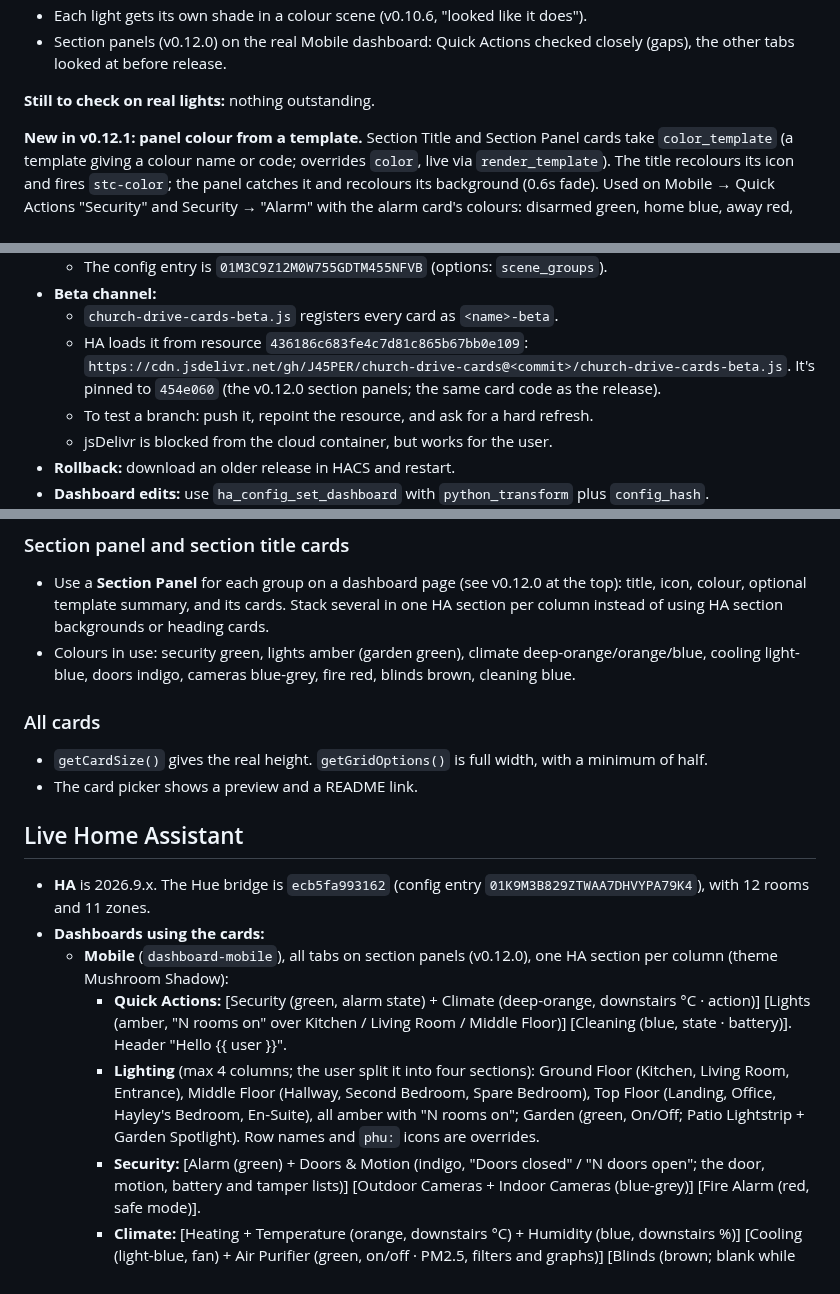
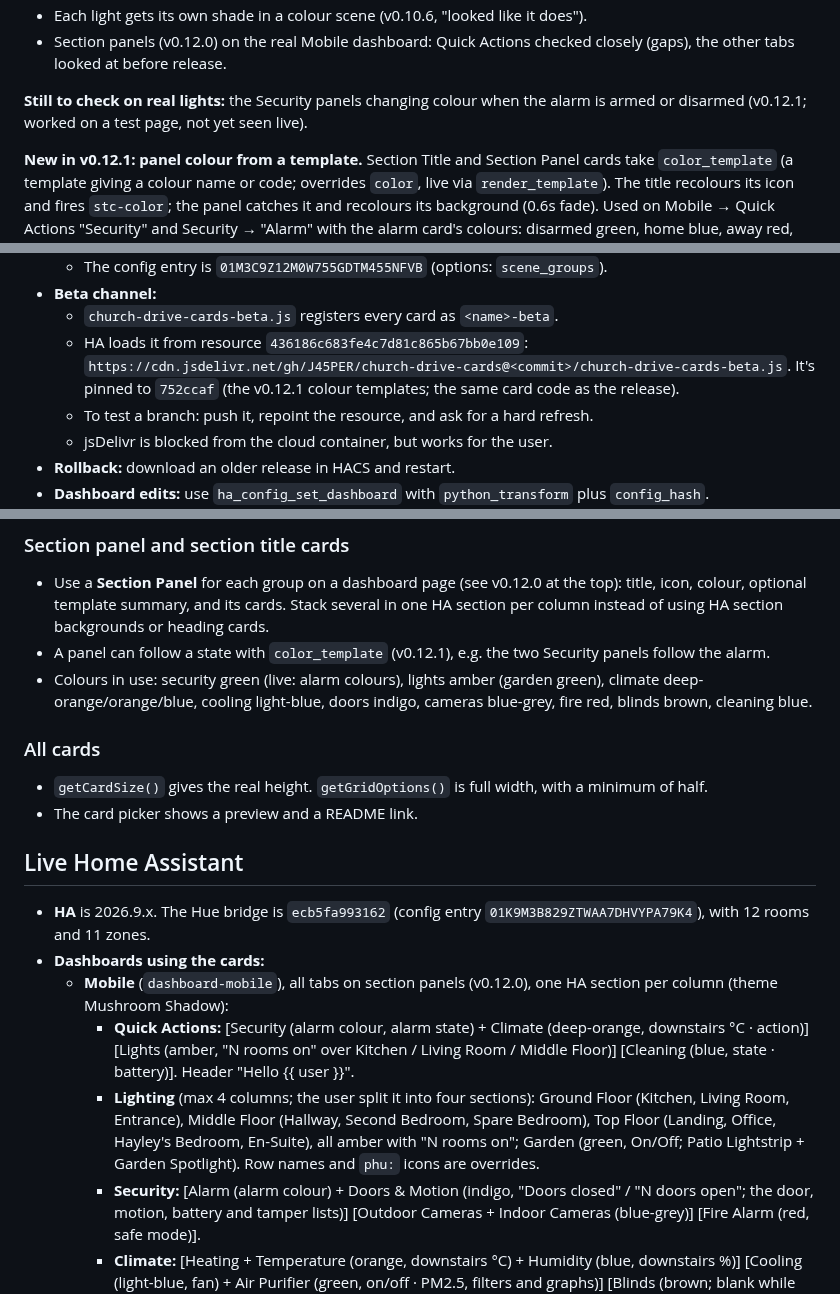
Before and after one commit to J45PER/church-drive-cards, a Markdown page: HANDOFF.md, 3 parts joined by grey strips. Rendered like a GitHub page.

Commit message:
HANDOFF: bring up to date through v0.12.1
Co-Authored-By: Claude Opus 5.5 <noreply@anthropic.com>
Claude-Session: https://claude.ai/code/session_01GuW5X6fkNix8Se36uk794c

```diff
--- a/HANDOFF.md
+++ b/HANDOFF.md
@@ -37,7 +37,8 @@ devices before each release.
 - Section panels (v0.12.0) on the real Mobile dashboard: Quick Actions checked
   closely (gaps), the other tabs looked at before release.
 
-**Still to check on real lights:** nothing outstanding.
+**Still to check on real lights:** the Security panels changing colour when the
+alarm is armed or disarmed (v0.12.1; worked on a test page, not yet seen live).
 
 **New in v0.12.1: panel colour from a template.** Section Title
 and Section Panel cards take `color_template` (a template giving a colour name
@@ -256,7 +257,7 @@ Integration modules (`custom_components/church_drive/`):
   - `church-drive-cards-beta.js` registers every card as `<name>-beta`.
   - HA loads it from resource `436186c683fe4c7d81c865b67bb0e109`:
     `https://cdn.jsdelivr.net/gh/J45PER/church-drive-cards@<commit>/church-drive-cards-beta.js`.
-    It's pinned to `454e060` (the v0.12.0 section panels; the same card code as the release).
+    It's pinned to `752ccaf` (the v0.12.1 colour templates; the same card code as the release).
   - To test a branch: push it, repoint the resource, and ask for a hard refresh.
   - jsDelivr is blocked from the cloud container, but works for the user.
 - **Rollback:** download an older release in HACS and restart.
@@ -485,7 +486,9 @@ Integration modules (`custom_components/church_drive/`):
   the top): title, icon, colour, optional template summary, and its cards.
   Stack several in one HA section per column instead of using HA section
   backgrounds or heading cards.
-- Colours in use: security green, lights amber (garden green), climate
+- A panel can follow a state with `color_template` (v0.12.1), e.g. the two
+  Security panels follow the alarm.
+- Colours in use: security green (live: alarm colours), lights amber (garden green), climate
   deep-orange/orange/blue, cooling light-blue, doors indigo, cameras blue-grey,
   fire red, blinds brown, cleaning blue.
 
@@ -501,7 +504,7 @@ Integration modules (`custom_components/church_drive/`):
 - **Dashboards using the cards:**
   - **Mobile** (`dashboard-mobile`), all tabs on section panels (v0.12.0), one
     HA section per column (theme Mushroom Shadow):
-    - **Quick Actions:** [Security (green, alarm state) + Climate (deep-orange,
+    - **Quick Actions:** [Security (alarm colour, alarm state) + Climate (deep-orange,
       downstairs °C · action)] [Lights (amber, "N rooms on" over Kitchen /
       Living Room / Middle Floor)] [Cleaning (blue, state · battery)]. Header
       "Hello {{ user }}".
@@ -510,7 +513,7 @@ Integration modules (`custom_components/church_drive/`):
       Bedroom, Spare Bedroom), Top Floor (Landing, Office, Hayley's Bedroom,
       En-Suite), all amber with "N rooms on"; Garden (green, On/Off; Patio
       Lightstrip + Garden Spotlight). Row names and `phu:` icons are overrides.
-    - **Security:** [Alarm (green) + Doors & Motion (indigo, "Doors closed" /
+    - **Security:** [Alarm (alarm colour) + Doors & Motion (indigo, "Doors closed" /
       "N doors open"; the door, motion, battery and tamper lists)] [Outdoor
       Cameras + Indoor Cameras (blue-grey)] [Fire Alarm (red, safe mode)].
     - **Climate:** [Heating + Temperature (orange, downstairs °C) + Humidity
```
